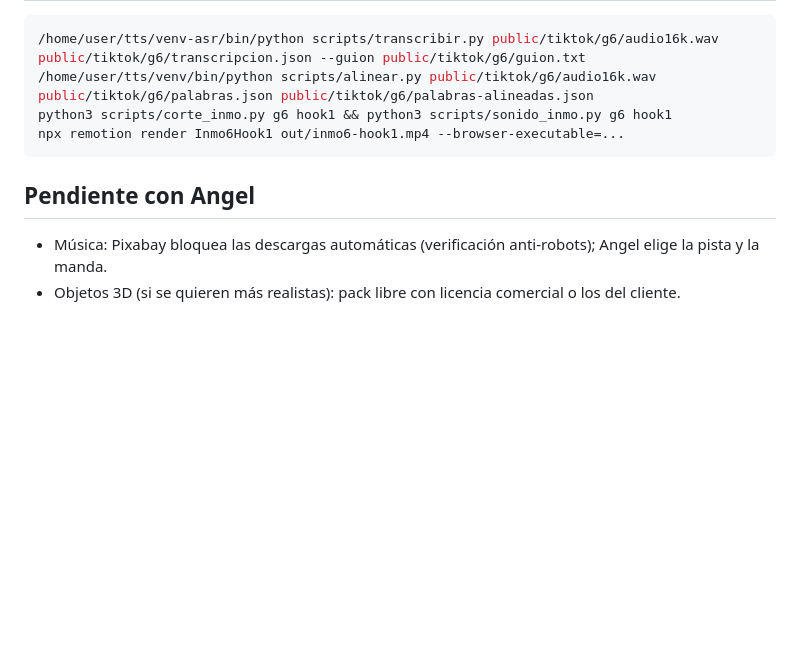
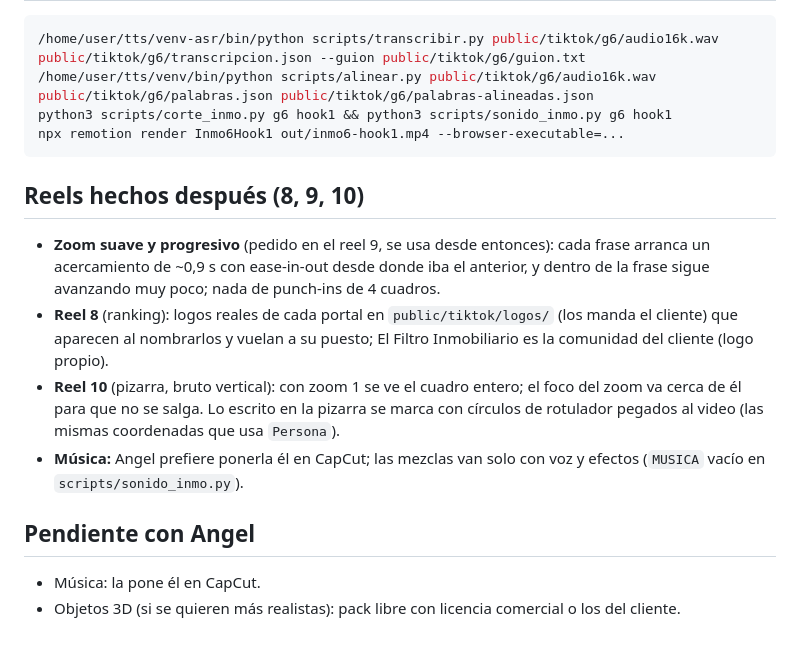
Before and after one commit to angelbricordova-dot/EDICION-DE-VIDEO, a Markdown page: docs/inmobiliaria.md, the part around the change. Drawn GitHub-style; blank space fills up the shorter version.

Commit message:
Guía inmobiliaria: zoom suave, logos, pizarra del reel 10 y música en CapCut
Co-Authored-By: Claude Opus 5.5 <noreply@anthropic.com>
Claude-Session: https://claude.ai/code/session_01T6cVEc7UhQ41nRTeKbPPTe

````diff
--- a/docs/inmobiliaria.md
+++ b/docs/inmobiliaria.md
@@ -86,8 +86,21 @@ python3 scripts/corte_inmo.py g6 hook1 && python3 scripts/sonido_inmo.py g6 hook
 npx remotion render Inmo6Hook1 out/inmo6-hook1.mp4 --browser-executable=...
 ```
 
+## Reels hechos después (8, 9, 10)
+
+- **Zoom suave y progresivo** (pedido en el reel 9, se usa desde entonces): cada frase arranca
+  un acercamiento de ~0,9 s con ease-in-out desde donde iba el anterior, y dentro de la frase
+  sigue avanzando muy poco; nada de punch-ins de 4 cuadros.
+- **Reel 8** (ranking): logos reales de cada portal en `public/tiktok/logos/` (los manda el
+  cliente) que aparecen al nombrarlos y vuelan a su puesto; El Filtro Inmobiliario es la
+  comunidad del cliente (logo propio).
+- **Reel 10** (pizarra, bruto vertical): con zoom 1 se ve el cuadro entero; el foco del zoom
+  va cerca de él para que no se salga. Lo escrito en la pizarra se marca con círculos de
+  rotulador pegados al video (las mismas coordenadas que usa `Persona`).
+- **Música:** Angel prefiere ponerla él en CapCut; las mezclas van solo con voz y efectos
+  (`MUSICA` vacío en `scripts/sonido_inmo.py`).
+
 ## Pendiente con Angel
 
-- Música: Pixabay bloquea las descargas automáticas (verificación anti-robots); Angel elige la
-  pista y la manda.
+- Música: la pone él en CapCut.
 - Objetos 3D (si se quieren más realistas): pack libre con licencia comercial o los del cliente.
````
